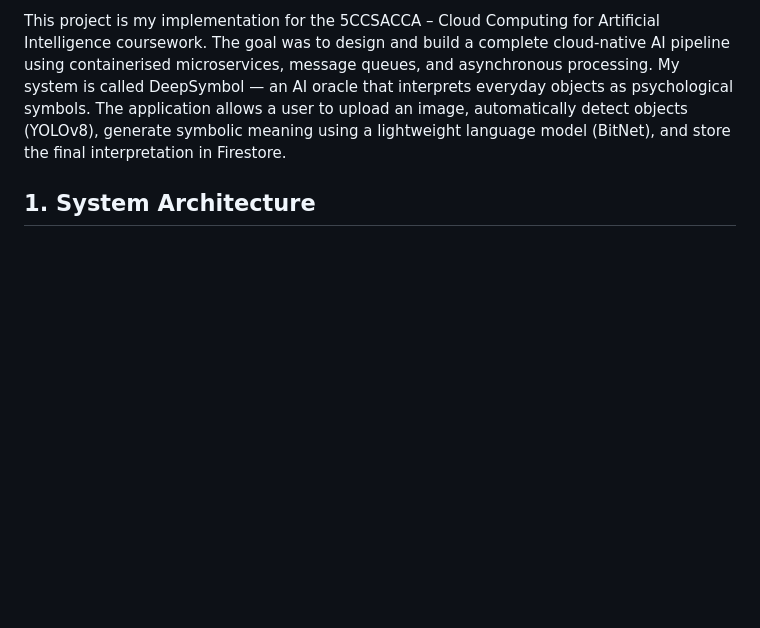
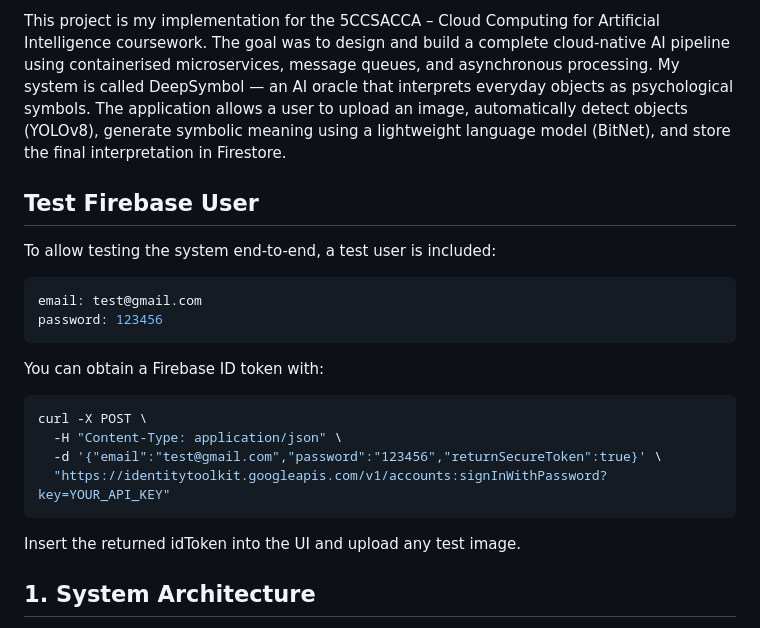
Before and after one commit to 5CCSACCA/coursework-daria-pamp, a Markdown page: README.md, the part around the change. Drawn GitHub-style; blank space fills up the shorter version.

````diff
--- a/README.md
+++ b/README.md
@@ -6,6 +6,22 @@ This project is my implementation for the 5CCSACCA – Cloud Computing for Artif
 The goal was to design and build a complete cloud-native AI pipeline using containerised microservices, message queues, and asynchronous processing.
 My system is called DeepSymbol — an AI oracle that interprets everyday objects as psychological symbols.
 The application allows a user to upload an image, automatically detect objects (YOLOv8), generate symbolic meaning using a lightweight language model (BitNet), and store the final interpretation in Firestore.
+
+## Test Firebase User
+
+To allow testing the system end-to-end, a test user is included:
+```bash
+email: test@gmail.com
+password: 123456
+```
+You can obtain a Firebase ID token with:
+```bash
+curl -X POST \
+  -H "Content-Type: application/json" \
+  -d '{"email":"test@gmail.com","password":"123456","returnSecureToken":true}' \
+  "https://identitytoolkit.googleapis.com/v1/accounts:signInWithPassword?key=YOUR_API_KEY"
+```
+Insert the returned idToken into the UI and upload any test image.
 
 ## 1. System Architecture
 
````
